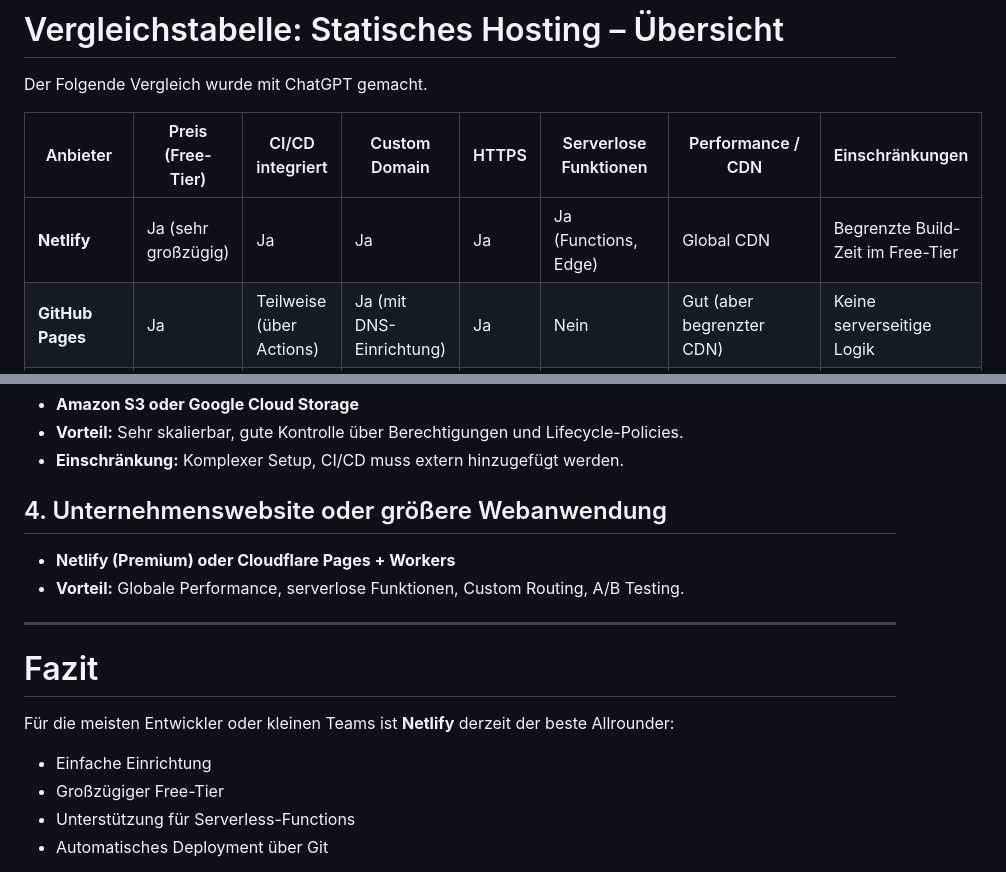
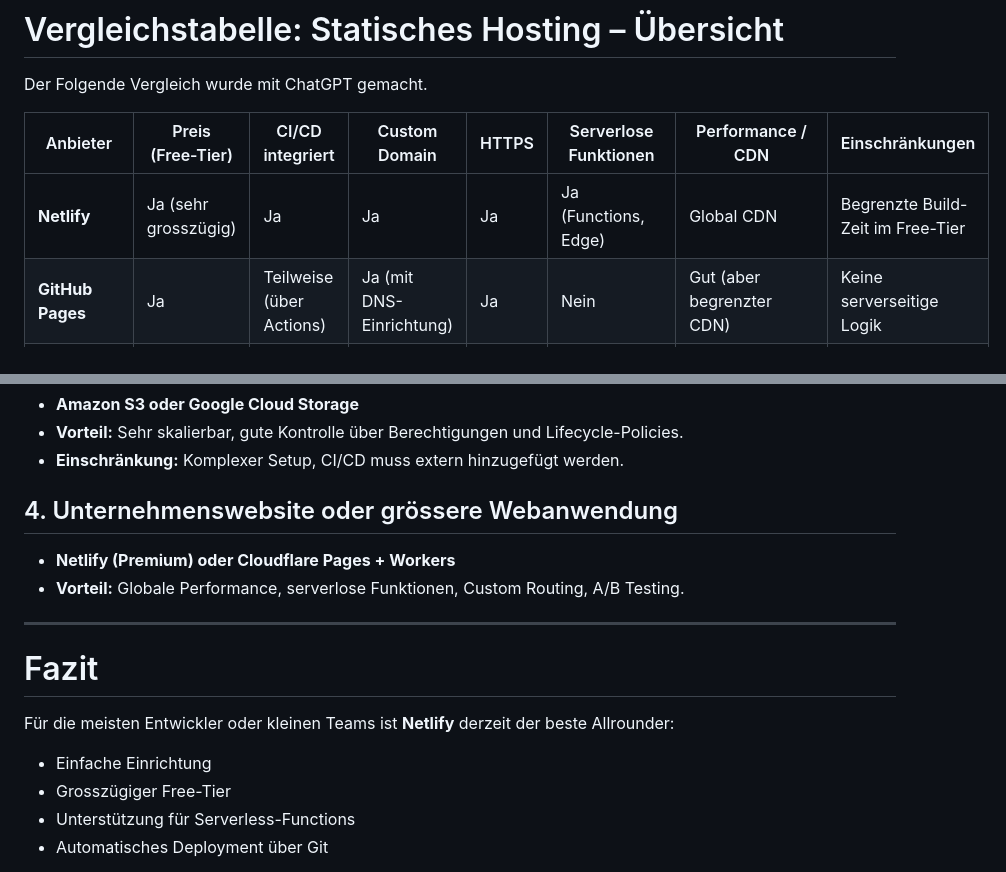
Before and after one commit to dasabnormale/Portfolio, a Markdown page: Doku/Deployment.md, 2 parts joined by grey strips. GitHub-like rendering.

Commit message:
Swissify

```diff
--- a/Doku/Deployment.md
+++ b/Doku/Deployment.md
@@ -3,7 +3,7 @@ Der Folgende Vergleich wurde mit ChatGPT gemacht.
 
 | Anbieter                   | Preis (Free-Tier)                         | CI/CD integriert      | Custom Domain                | HTTPS | Serverlose Funktionen       | Performance / CDN          | Einschränkungen                       |
 |----------------------------|-------------------------------------------|-----------------------|------------------------------|-------|-----------------------------|----------------------------|----------------------------------------|
-| **Netlify**                | Ja (sehr großzügig)                       | Ja                    | Ja                           | Ja    | Ja (Functions, Edge)        | Global CDN                 | Begrenzte Build-Zeit im Free-Tier      |
+| **Netlify**                | Ja (sehr grosszügig)                       | Ja                    | Ja                           | Ja    | Ja (Functions, Edge)        | Global CDN                 | Begrenzte Build-Zeit im Free-Tier      |
 | **GitHub Pages**           | Ja                                        | Teilweise (über Actions) | Ja (mit DNS-Einrichtung)   | Ja    | Nein                        | Gut (aber begrenzter CDN)  | Keine serverseitige Logik              |
 | **GitLab Pages**           | Ja                                        | Ja                    | Ja                           | Ja    | Nein                        | Gut                        | Komplexere Einrichtung                 |
 | **Cloudflare Pages**       | Ja                                        | Ja                    | Ja                           | Ja    | Ja (Edge Functions)         | Exzellent (Cloudflare CDN) | Kein Support für dynamisches Backend    |
@@ -29,7 +29,7 @@ Der Folgende Vergleich wurde mit ChatGPT gemacht.
 - **Vorteil:** Sehr skalierbar, gute Kontrolle über Berechtigungen und Lifecycle-Policies.
 - **Einschränkung:** Komplexer Setup, CI/CD muss extern hinzugefügt werden.
 
-## 4. Unternehmenswebsite oder größere Webanwendung
+## 4. Unternehmenswebsite oder grössere Webanwendung
 - **Netlify (Premium) oder Cloudflare Pages + Workers**
 - **Vorteil:** Globale Performance, serverlose Funktionen, Custom Routing, A/B Testing.
 
@@ -40,7 +40,7 @@ Der Folgende Vergleich wurde mit ChatGPT gemacht.
 Für die meisten Entwickler oder kleinen Teams ist **Netlify** derzeit der beste Allrounder:
 
 - Einfache Einrichtung
-- Großzügiger Free-Tier
+- Grosszügiger Free-Tier
 - Unterstützung für Serverless-Functions
 - Automatisches Deployment über Git
 
```
